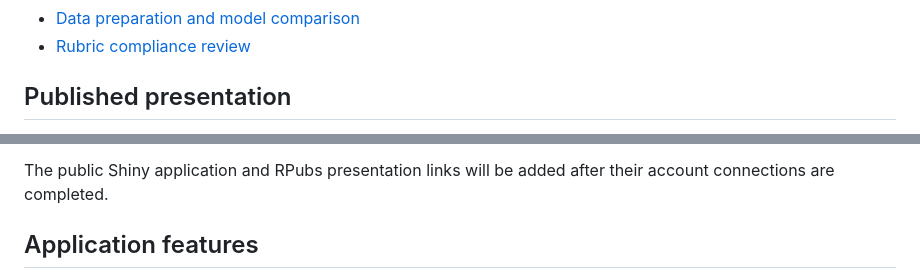
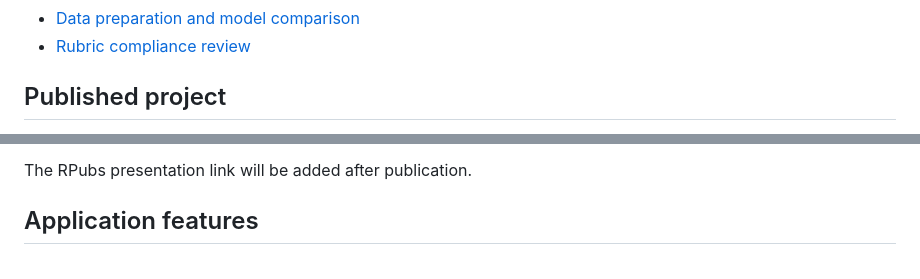
Before and after one commit to Sonja242/developing-data-products-shiny-course-project, a Markdown page: README.md, 2 parts joined by grey strips. GitHub-like rendering.

Commit message:
Add published Shiny application link

```diff
--- a/README.md
+++ b/README.md
@@ -13,5 +13,5 @@ This repository contains the Shiny application and reproducible pitch for the Jo
 * [Data preparation and model comparison](global.R)
 * [Rubric compliance review](RUBRIC_COMPLIANCE.md)
 
-## Published presentation
+## Published project
 
@@ -18,6 +19,6 @@ This repository contains the Shiny application and reproducible pitch for the Jo
 * [GitHub Pages presentation](https://sonja242.github.io/developing-data-products-shiny-course-project/)
 
-The public Shiny application and RPubs presentation links will be added after their account connections are completed.
+The RPubs presentation link will be added after publication.
 
 ## Application features
 
```
Also changed, not shown: other parts of README.md (+1 -0 lines).
